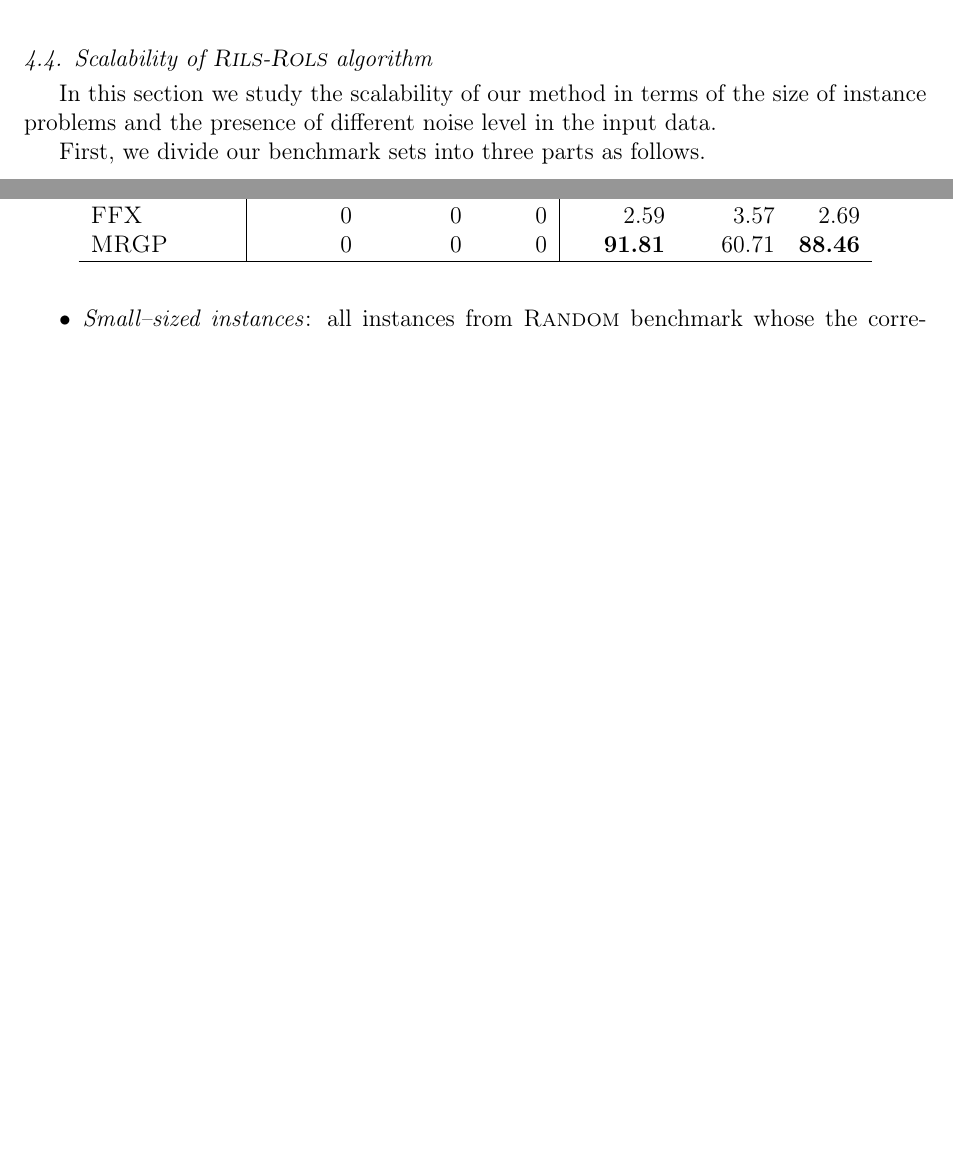
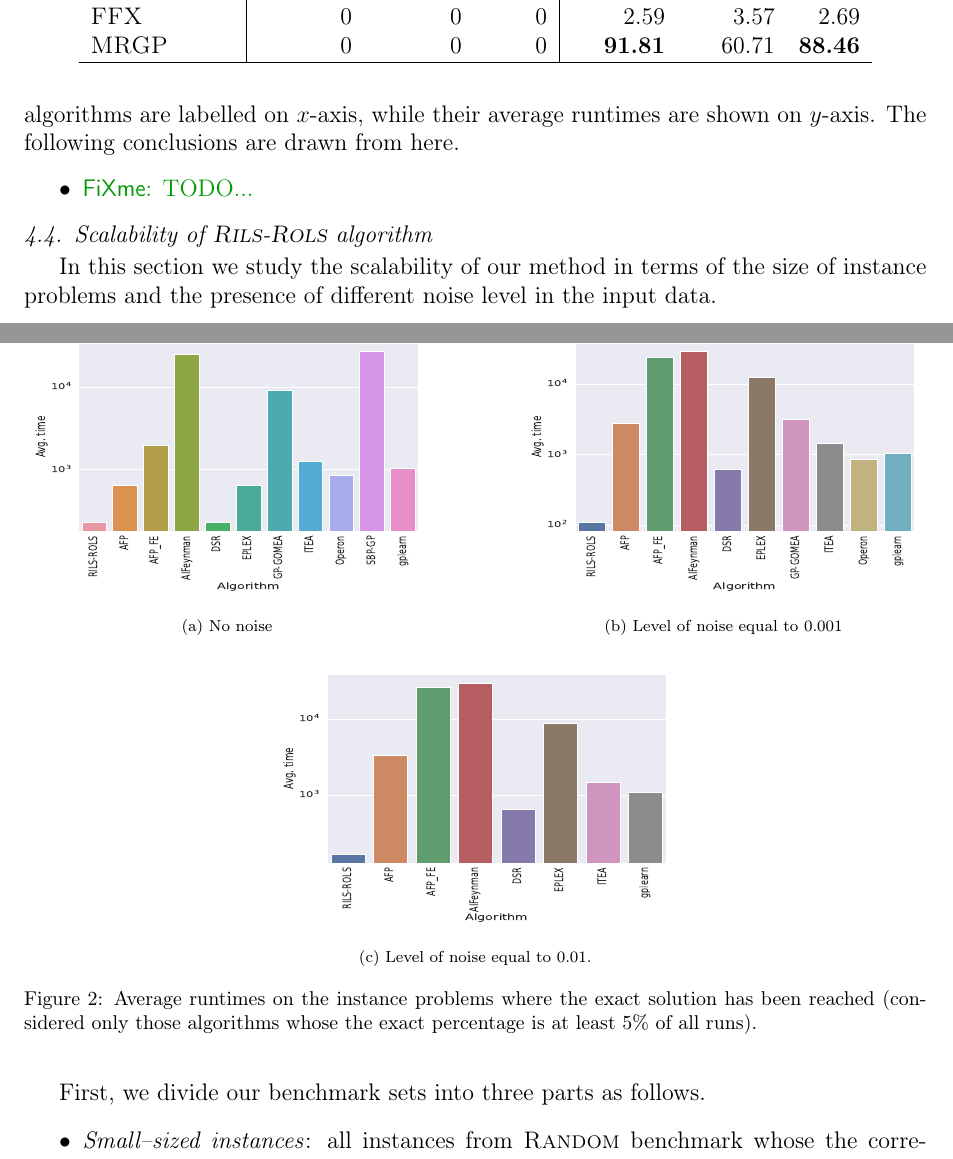
Before and after one commit to kartelj/rils-rols, a LaTeX paper (paper_resources/doc/paper.tex): two parts of pages 17 and 18 of 32 before the commit and two parts of pages 18 and 19 of 33 after it, joined at a grey line, cut so that both start at the same text, the shorter picture padded with empty space. Compiled offline with pdfLaTeX.

Commit message:
New CD plots generated

```diff
--- a/paper_resources/doc/paper.tex
+++ b/paper_resources/doc/paper.tex
@@ -720,7 +720,38 @@ The following conclusions may be drawn from the numerical results:
 	\end{tabular}
 \end{table}
 
+%time-avg-noise0.0.eps
 
+\begin{figure}[!ht]
+
+
+	\begin{subfigure}[b]{0.45\textwidth}
+		\includegraphics[  width=220pt,height=150pt]{plots/time-avg-noise0.0.eps}
+		\caption{No noise}
+		\label{fig:noNoise-time}
+	\end{subfigure}
+	\hfill
+	\begin{subfigure}[b]{0.45\textwidth}
+
+		\includegraphics[  width=220pt,height=150pt]{plots/time-avg-noise0.001.eps}
+		\caption{Level of noise equal to 0.001}
+		\label{fig:noise0.001-time}
+	\end{subfigure}
+	\centering
+	\begin{subfigure}[b]{0.45\textwidth}
+		\includegraphics[  width=220pt,height=150pt]{plots/time-avg-noise0.01.eps}
+		\caption{Level of noise equal to 0.01.}
+		\label{fig:noise0.01-time}
+	\end{subfigure}
+	\caption{Average runtimes on the instance problems where the exact solution has  been reached (considered only those algorithms whose the exact percentage is at least 5\% of all runs).}
+	\label{fig:time-avg-exact-noise}
+\end{figure}
+
+In Figure~\ref{fig:time-avg-exact-noise}, average runtimes of the algorithms on those instance problems from the both ground-truth benchmarks for which the exact model has  been found are compared. Those algorithms which obtained an exact percentage of at least 5\% (considering all 1300 runs) are considered as relevant here and therefore included into comparisons.  The results are grouped varying different (three) levels of noise, each presented by a plot, where the algorithms are labelled on $x$-axis, while their average runtimes are shown on $y$-axis. The following conclusions are drawn from here.
+
+\begin{itemize}
+	\item \fxnote{TODO...}
+\end{itemize}
 
 \subsection{Scalability of \textsc{Rils}-\textsc{Rols} algorithm}
 
```
Also changed, not shown: paper_resources/doc/plots/Feynman__strogatz_noise_0_0.pdf, paper_resources/doc/plots/Feynman__strogatz_noise_0_001.pdf, paper_resources/doc/plots/Feynman__strogatz_noise_0_001acc.pdf, paper_resources/doc/plots/Feynman__strogatz_noise_0_01.pdf, paper_resources/doc/plots/Feynman__strogatz_noise_0_01acc.pdf, paper_resources/doc/plots/Feynman__strogatz_noise_0_0acc.pdf, paper_resources/doc/plots/time-avg-noise0.0.eps (added), paper_resources/doc/plots/time-avg-noise0.001.eps (added), paper_resources/doc/plots/time-avg-noise0.01.eps (added), paper_resources/doc/paper.tex (2 more changed lines), 3 other files.
